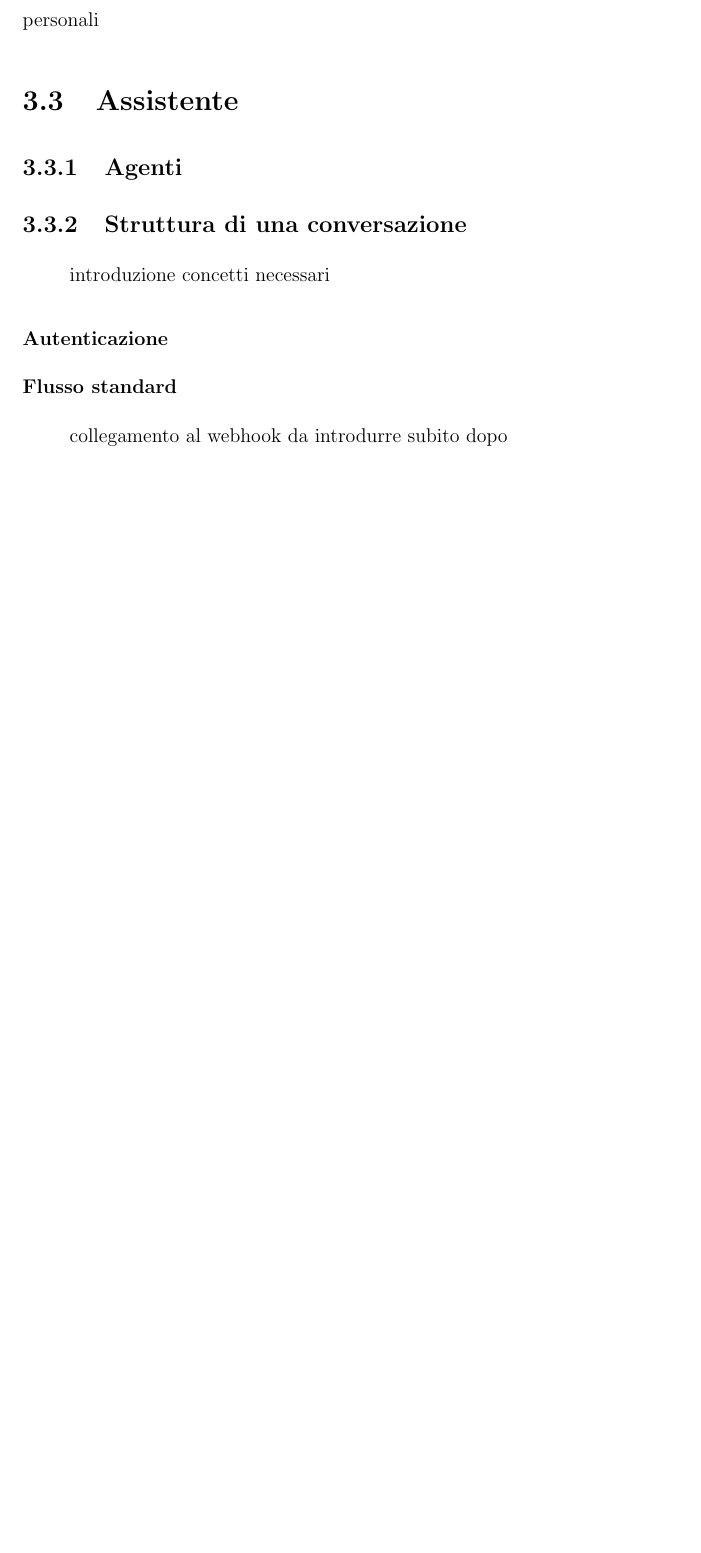
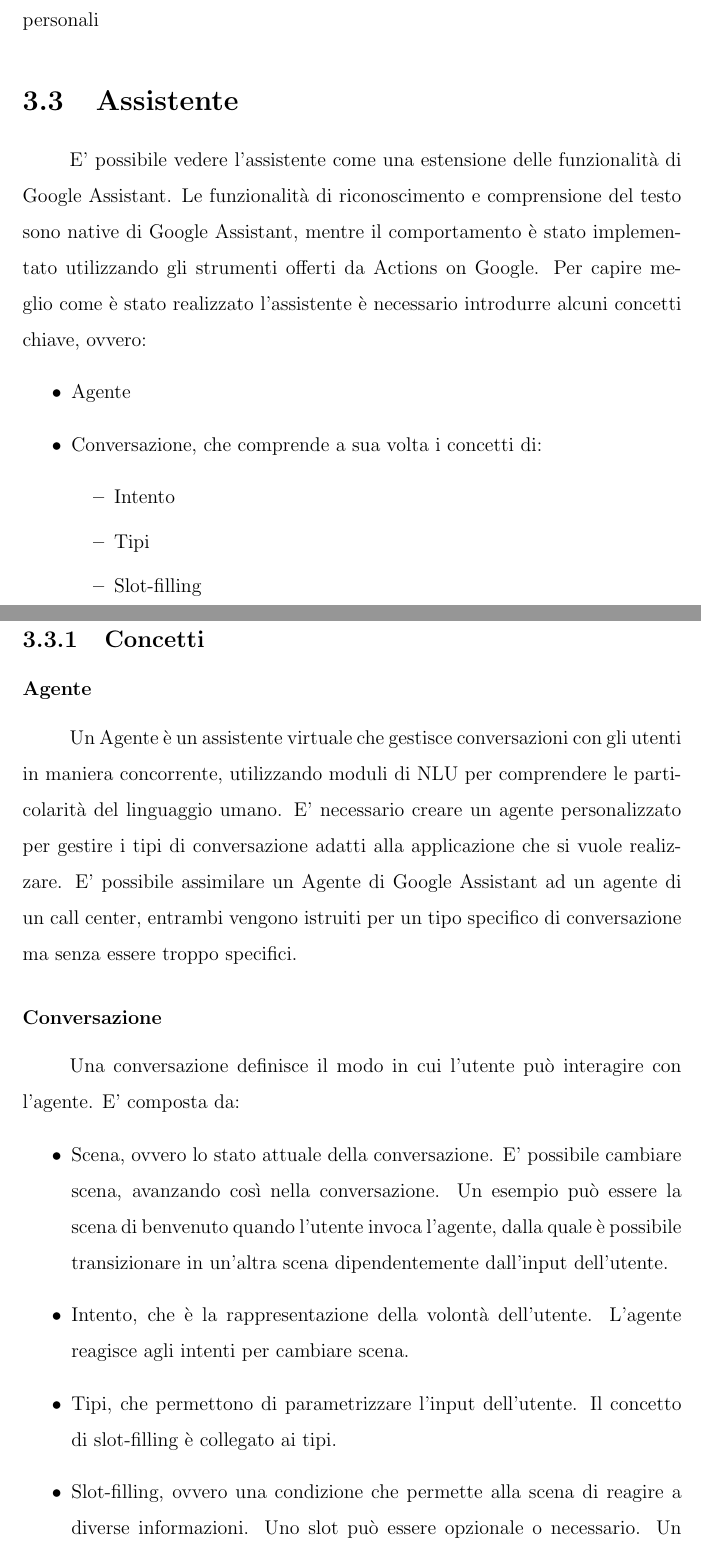
Before and after one commit to AlexFazio64/eri-thesis, a LaTeX book (main.tex, which reads capitoli/capitolo3.tex): part of page 22 of 24 before the commit and two parts of pages 22 and 23 of 26 after it, the two joined at a grey line, cut so that both start at the same text, the shorter picture padded with empty space. Compiled offline with pdfLaTeX.

Commit message:
chapter 3 draft

```diff
--- a/capitoli/capitolo3.tex
+++ b/capitoli/capitolo3.tex
@@ -106,9 +106,32 @@
 SCREEN funzione Routine personali
 
 \section{Assistente}
-\subsection{Agenti}
-\subsection{Struttura di una conversazione}
-introduzione concetti necessari
-\subsubsection{Autenticazione}
-\subsubsection{Flusso standard}
-collegamento al webhook da introdurre subito dopo
+E' possibile vedere l'assistente come una estensione delle funzionalità di Google Assistant.
+Le funzionalità di riconoscimento e comprensione del testo sono native di Google Assistant, mentre il comportamento è stato implementato utilizzando gli strumenti offerti da Actions on Google.
+Per capire meglio come è stato realizzato l'assistente è necessario introdurre alcuni concetti chiave, ovvero:
+\begin{itemize}
+    \item Agente
+    \item Conversazione, che comprende a sua volta i concetti di:
+    \begin{itemize}
+        \item Intento
+        \item Tipi
+        \item Slot-filling
+    \end{itemize}
+\end{itemize}
+
+\subsection{Concetti}
+\subsubsection{Agente}
+Un Agente è un assistente virtuale che gestisce conversazioni con gli utenti in maniera concorrente, utilizzando moduli di NLU per comprendere le particolarità del linguaggio umano.
+E' necessario creare un agente personalizzato per gestire i tipi di conversazione adatti alla applicazione che si vuole realizzare.
+E' possibile assimilare un Agente di Google Assistant ad un agente di un call center, entrambi vengono istruiti per un tipo specifico di conversazione ma senza essere troppo specifici.
+
+\subsubsection{Conversazione}
+Una conversazione definisce il modo in cui l'utente può interagire con l'agente. E' composta da:
+\begin{itemize}
+    \item Scena, ovvero lo stato attuale della conversazione. E' possibile cambiare scena, avanzando così nella conversazione. Un esempio può essere la scena di benvenuto quando l'utente invoca l'agente, dalla quale è possibile transizionare in un'altra scena dipendentemente dall'input dell'utente.
+    \item Intento, che è la rappresentazione della volontà dell'utente. L'agente reagisce agli intenti per cambiare scena.
+    \item Tipi, che permettono di parametrizzare l'input dell'utente. Il concetto di slot-filling è collegato ai tipi.
+    \item Slot-filling, ovvero una condizione che permette alla scena di reagire a diverse informazioni.
+    Uno slot può essere opzionale o necessario. Un esempio può essere l'utente che chiede che tempo fa.
+    Uno slot può essere il luogo da controllare. Se per esempio lo slot è necessario, l'agente può fare altre domande all'utente per cercare di estrarre il luogo da controllare.
+\end{itemize}
```
Also changed, not shown: main.pdf, capitoli/capitolo3.tex (34 more changed lines).
